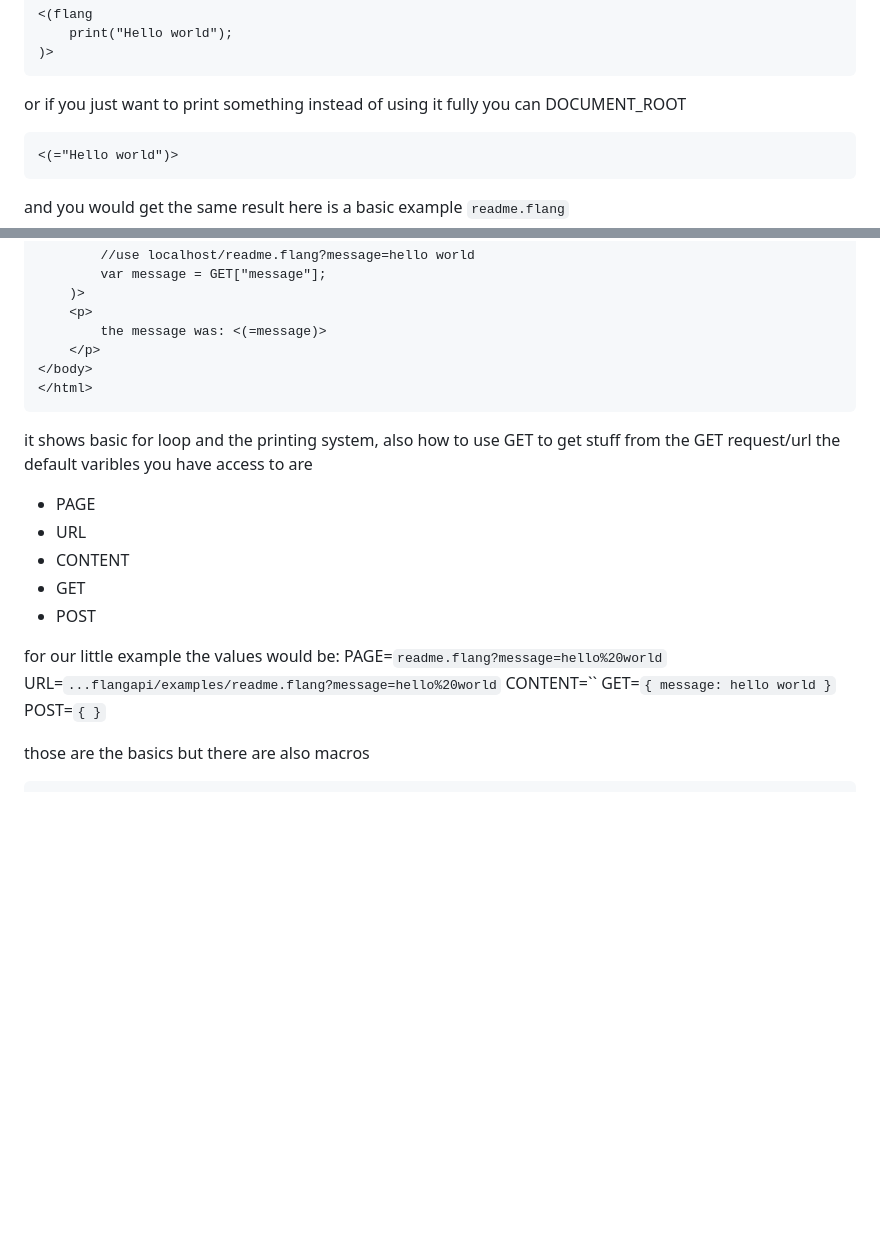
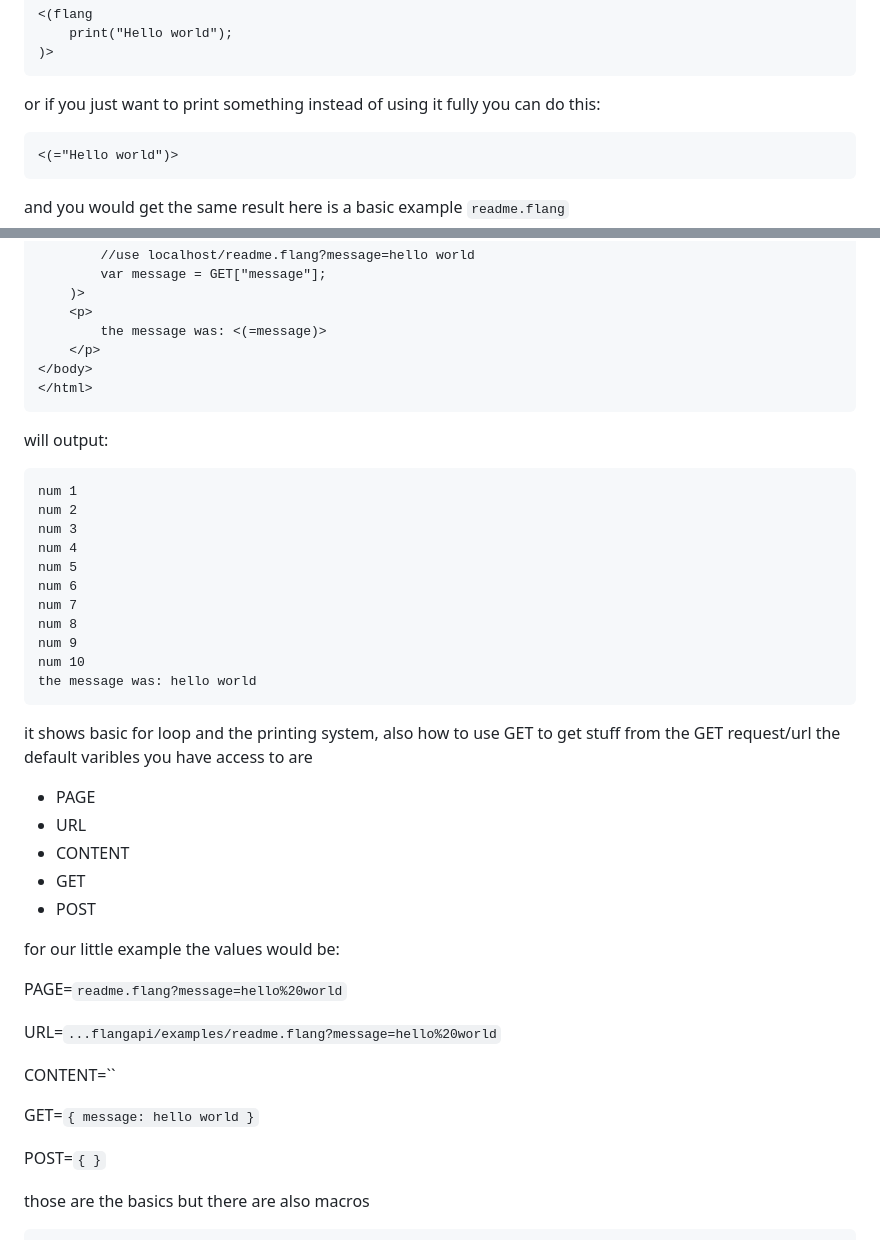
Before and after one commit to Friedmonkey/FlangApache, a Markdown page: README.md, 2 parts joined by grey strips. Rendered like a GitHub page; blank space fills up the shorter version.

````diff
--- a/README.md
+++ b/README.md
@@ -64,7 +64,7 @@ basic flang context:
 	print("Hello world");
 )>
 ```
-or if you just want to print something instead of using it fully you can DOCUMENT_ROOT
+or if you just want to print something instead of using it fully you can do this:
 ```
 <(="Hello world")>
 ```
@@ -98,6 +98,22 @@ here is a basic example
 </html>
 ```
 
+will output:
+
+```
+num 1
+num 2
+num 3
+num 4
+num 5
+num 6
+num 7
+num 8
+num 9
+num 10
+the message was: hello world
+```
+
 it shows basic for loop and the printing system, also how to use GET to get stuff from the GET request/url
 the default varibles you have access to are
 - PAGE
@@ -107,11 +123,17 @@ the default varibles you have access to are
 - POST
 
 for our little example the values would be:
+
 PAGE=`readme.flang?message=hello%20world`
+
 URL=`...flangapi/examples/readme.flang?message=hello%20world`
+
 CONTENT=``
+
 GET=`{ message: hello world }`
+
 POST=`{ }`
+
 
 those are the basics but there are also macros
 ```
````
Also changed, not shown: other parts of README.md (+19 -2 lines).
